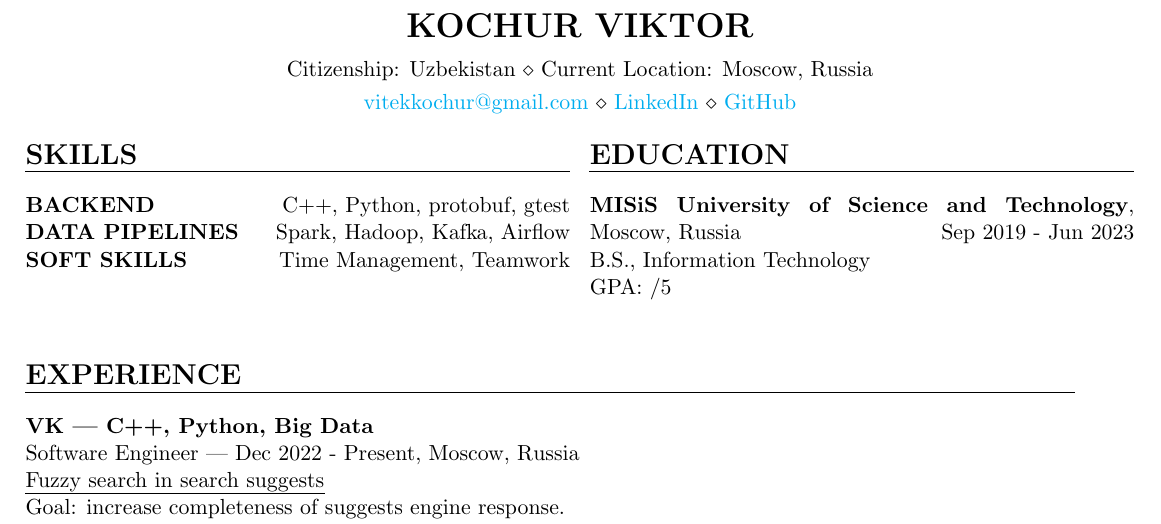
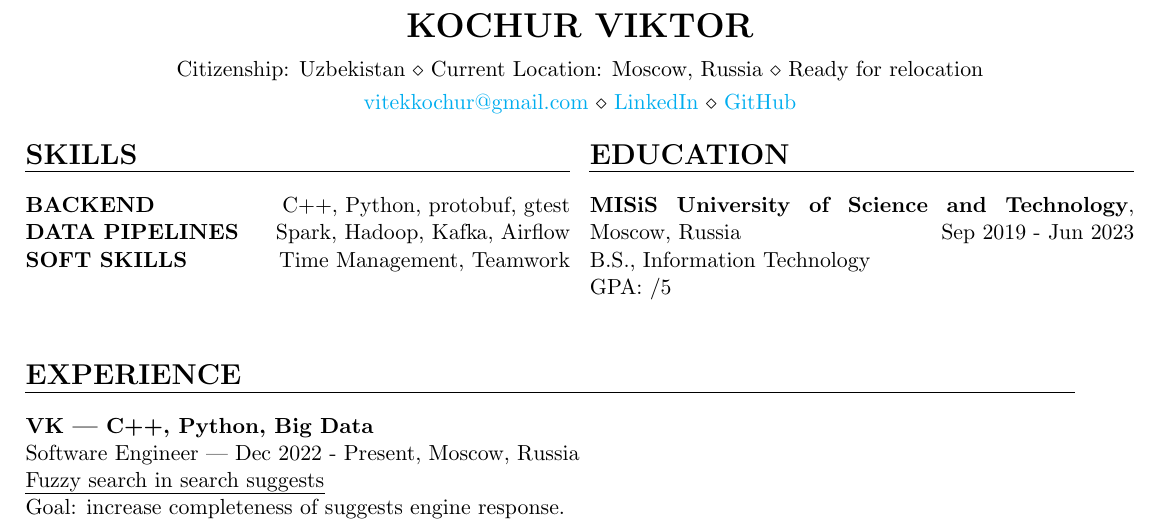
Before and after one commit to pivasbulba/CV, a LaTeX CV (CV.tex): part of the page, cut so that both start at the same text. Compiled offline with pdfLaTeX.

Commit message:
feat: add ready for relocation below name

```diff
--- a/CV.tex
+++ b/CV.tex
@@ -8,7 +8,7 @@
 \newcommand{\itab}[1]{\hspace{0em}\rlap{#1}}
 \name{Kochur Viktor} % Your name
 
-\address{Citizenship: Uzbekistan \\ Current Location: Moscow, Russia}
+\address{Citizenship: Uzbekistan \\ Current Location: Moscow, Russia \\ Ready for relocation}
 \address{\href{mailto:vitekkochur@gmail.com}{vitekkochur@gmail.com} \\ \href{https://www.linkedin.com/in/viktor-kochur-a93132180/}{LinkedIn} \\ \href{https://github.com/pivasbulba}{GitHub}}  %
 
 \begin{document}
```
Also changed, not shown: CV.pdf.
